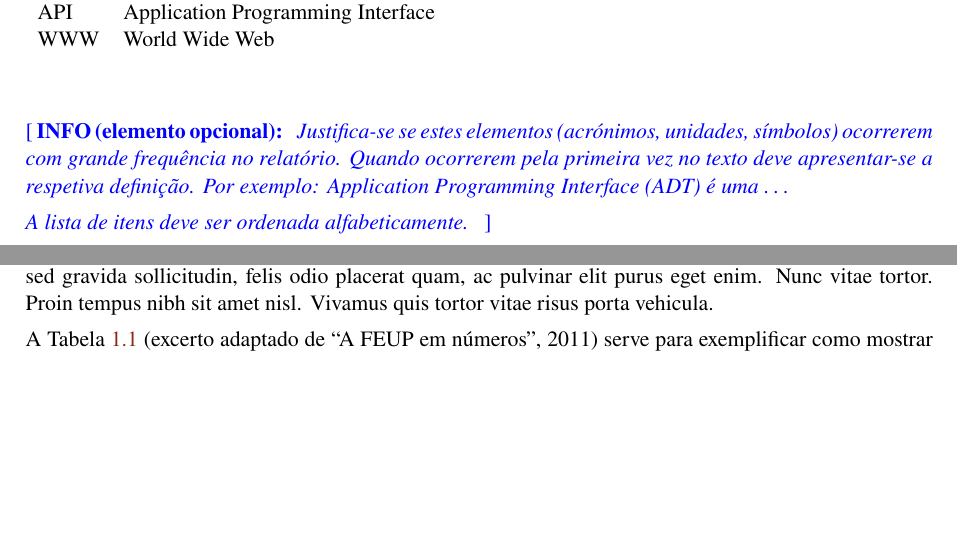
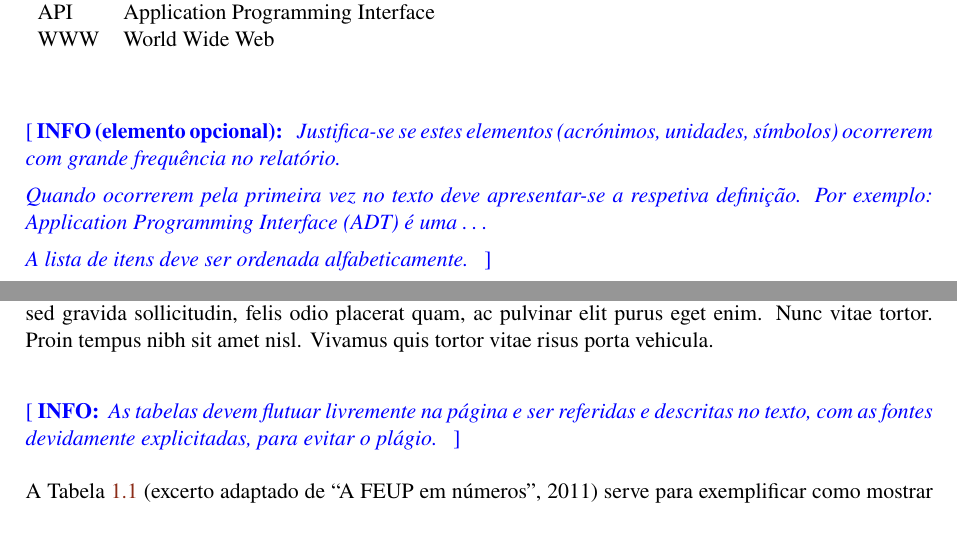
Before and after one commit to jlopes60/pev-report, a LaTeX thesis (report-pev.tex): two parts of pages 8 and 12 of 19 before the commit and two parts of pages 8 and 12 of 20 after it, joined at a grey line, cut so that both start at the same text, the shorter picture padded with empty space. Compiled offline with pdfLaTeX.

Commit message:
updated from Overleaf

```diff
--- a/report-pev.tex
+++ b/report-pev.tex
@@ -9,26 +9,26 @@
 %%------------------------------- preamble ------------------------------------
 
 %% comment next for EN
-\usepackage[portuges]{babel}      % PT
+\usepackage[portuges]{babel}      % language PT
 \usepackage[utf8]{inputenc}       % accents
 \usepackage[T1]{fontenc}          % PS fonts
 \usepackage{newtx}                % do not use CM fonts
-\usepackage{amsmath}
-\usepackage{setspace}
-\usepackage{graphicx}
-\usepackage[normalem]{ulem}
-\usepackage{caption}
+\usepackage{amsmath}              % multi-line and other mathematical statements,
+\usepackage{setspace}             % setting the spacing between lines
+\usepackage{graphicx}             % go far beyond what the graphics package
+\usepackage[normalem]{ulem}       % various types of underlining
+\usepackage{caption}              % rotating captions, sideways captions, etc.
 \usepackage{float}                % tables and figures in the multi-column environment
-\usepackage{subcaption}
-\usepackage{longtable}
-\usepackage{multirow}
-\usepackage[table]{xcolor}
+\usepackage{subcaption}			  % for subfigures and the like
+\usepackage{longtable}            % tables that continue to the next page
+\usepackage{multirow}             % tabular cells spanning multiple rows
+\usepackage[table]{xcolor}        % driver-independent color extensions
 \usepackage{lipsum}               % loren dummy text
 \setlength{\marginparwidth}{2cm}  % todonotes' requirements
 \usepackage{todonotes}            % todo's
-\usepackage{chicago}              % bibliography style
+\usepackage{chicago}              % a bibliography style
 
-%% geometry
+%% document dimensions
 \usepackage[a4paper, left=25mm, right=25mm, top=25mm, bottom=25mm,
    headheight=6mm, footskip=12mm]{geometry}
 \setlength{\parindent}{0em}
@@ -409,6 +414,12 @@ exemplo, a Figura~\ref{fig:natal}.
 \end{figure}
 
 \lipsum[4]
+
+\begin{info}
+As tabelas devem flutuar livremente na página e ser referidas e
+descritas no texto, com as fontes devidamente explicitadas, para
+evitar o plágio.
+\end{info}
 
 A Tabela~\ref{tab:feup} (excerto adaptado de ``A FEUP em números'', 2011)
 serve para exemplificar como mostrar alguns valores que neste caso têm
```
Also changed, not shown: Makefile, report-pev.pdf, report-pev.tex (27 more changed lines).
